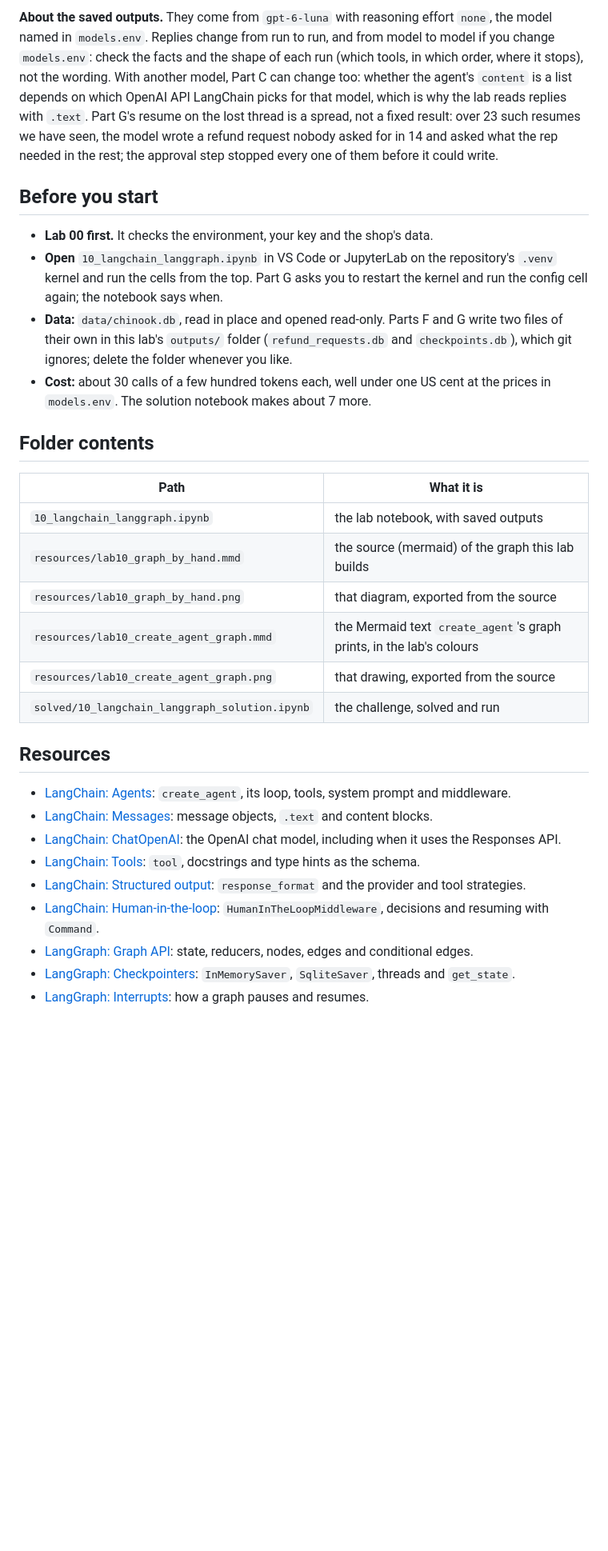
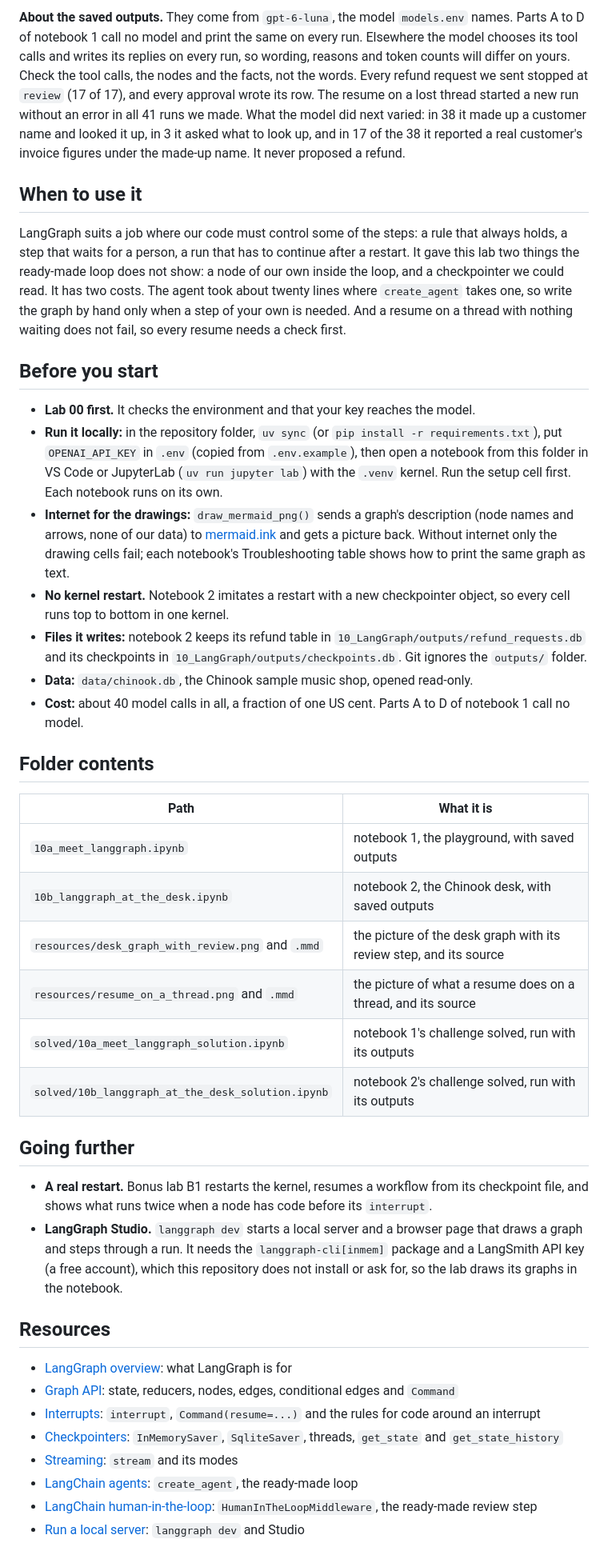
Before and after one commit to tatwan/ai_agents_course, a Markdown page: 10_LangGraph/README.md, the part around one of its changes. Shown at 80% size. GitHub-like rendering; blank space fills up the shorter version.

```diff
--- a/10_LangGraph/README.md
+++ b/10_LangGraph/README.md
@@ -72,51 +80,68 @@ the lost thread does.
 
-**About the saved outputs.** They come from `gpt-6-luna` with reasoning effort `none`, the model named in
-`models.env`. Replies change from run to run, and from model to model if you change `models.env`: check the facts and
-the shape of each run (which tools, in which order, where it stops), not the wording. With another model, Part C can
-change too: whether the agent's `content` is a list depends on which OpenAI API LangChain picks for that model, which
-is why the lab reads replies with `.text`. Part G's resume on the lost thread is a spread, not a fixed result: over
-23 such resumes we have seen, the model wrote a refund request nobody asked for in 14 and asked
-what the rep needed in the rest; the approval step stopped every one of them before it could write.
+**About the saved outputs.** They come from `gpt-6-luna`, the model `models.env` names. Parts A to D of notebook
+1 call no model and print the same on every run. Elsewhere the model chooses its tool calls and writes its
+replies on every run, so wording, reasons and token counts will differ on yours. Check the tool calls, the nodes
+and the facts, not the words. Every refund request we sent stopped at `review` (17 of 17), and every approval
+wrote its row. The resume on a lost thread started a new run without an error in all 41 runs we made. What the
+model did next varied: in 38 it made up a customer name and looked it up, in 3 it asked what to look up, and in 17
+of the 38 it reported a real customer's invoice figures under the made-up name. It never proposed a refund.
+
+## When to use it
+
+LangGraph suits a job where our code must control some of the steps: a rule that always holds, a step that waits
+for a person, a run that has to continue after a restart. It gave this lab two things the ready-made loop does
+not show: a node of our own inside the loop, and a checkpointer we could read. It has two costs. The agent took
+about twenty lines where `create_agent` takes one, so write the graph by hand only when a step of your own is
+needed. And a resume on a thread with nothing waiting does not fail, so every resume needs a check first.
 
 ## Before you start
 
-- **Lab 00 first.** It checks the environment, your key and the shop's data.
-- **Open** `10_langchain_langgraph.ipynb` in VS Code or JupyterLab on the repository's `.venv` kernel and run the
-  cells from the top. Part G asks you to restart the kernel and run the config cell again; the notebook says when.
-- **Data:** `data/chinook.db`, read in place and opened read-only. Parts F and G write two files of their own in this
-  lab's `outputs/` folder (`refund_requests.db` and `checkpoints.db`), which git ignores; delete the folder whenever you
-  like.
-- **Cost:** about 30 calls of a few hundred tokens each, well under one US cent at the prices in `models.env`. The
-  solution notebook makes about 7 more.
+- **Lab 00 first.** It checks the environment and that your key reaches the model.
+- **Run it locally:** in the repository folder, `uv sync` (or `pip install -r requirements.txt`), put
+  `OPENAI_API_KEY` in `.env` (copied from `.env.example`), then open a notebook from this folder in VS Code or
+  JupyterLab (`uv run jupyter lab`) with the `.venv` kernel. Run the setup cell first. Each notebook runs on its
+  own.
+- **Internet for the drawings:** `draw_mermaid_png()` sends a graph's description (node names and arrows, none of
+  our data) to [mermaid.ink](https://mermaid.ink) and gets a picture back. Without internet only the drawing
+  cells fail; each notebook's Troubleshooting table shows how to print the same graph as text.
+- **No kernel restart.** Notebook 2 imitates a restart with a new checkpointer object, so every cell runs top to
+  bottom in one kernel.
+- **Files it writes:** notebook 2 keeps its refund table in `10_LangGraph/outputs/refund_requests.db` and its
+  checkpoints in `10_LangGraph/outputs/checkpoints.db`. Git ignores the `outputs/` folder.
+- **Data:** `data/chinook.db`, the Chinook sample music shop, opened read-only.
+- **Cost:** about 40 model calls in all, a fraction of one US cent. Parts A to D of notebook 1 call no model.
 
 ## Folder contents
 
 | Path | What it is |
 |---|---|
-| `10_langchain_langgraph.ipynb` | the lab notebook, with saved outputs |
-| `resources/lab10_graph_by_hand.mmd` | the source (mermaid) of the graph this lab builds |
-| `resources/lab10_graph_by_hand.png` | that diagram, exported from the source |
-| `resources/lab10_create_agent_graph.mmd` | the Mermaid text `create_agent`'s graph prints, in the lab's colours |
-| `resources/lab10_create_agent_graph.png` | that drawing, exported from the source |
-| `solved/10_langchain_langgraph_solution.ipynb` | the challenge, solved and run |
+| `10a_meet_langgraph.ipynb` | notebook 1, the playground, with saved outputs |
+| `10b_langgraph_at_the_desk.ipynb` | notebook 2, the Chinook desk, with saved outputs |
+| `resources/desk_graph_with_review.png` and `.mmd` | the picture of the desk graph with its review step, and its source |
+| `resources/resume_on_a_thread.png` and `.mmd` | the picture of what a resume does on a thread, and its source |
+| `solved/10a_meet_langgraph_solution.ipynb` | notebook 1's challenge solved, run with its outputs |
+| `solved/10b_langgraph_at_the_desk_solution.ipynb` | notebook 2's challenge solved, run with its outputs |
+
+## Going further
+
+- **A real restart.** Bonus lab B1 restarts the kernel, resumes a workflow from its checkpoint file, and shows
+  what runs twice when a node has code before its `interrupt`.
+- **LangGraph Studio.** `langgraph dev` starts a local server and a browser page that draws a graph and steps
+  through a run. It needs the `langgraph-cli[inmem]` package and a LangSmith API key (a free account), which this
+  repository does not install or ask for, so the lab draws its graphs in the notebook.
 
 ## Resources
 
-- [LangChain: Agents](https://docs.langchain.com/oss/python/langchain/agents): `create_agent`, its loop, tools,
-  system prompt and middleware.
-- [LangChain: Messages](https://docs.langchain.com/oss/python/langchain/messages): message objects, `.text` and
-  content blocks.
-- [LangChain: ChatOpenAI](https://docs.langchain.com/oss/python/integrations/chat/openai): the OpenAI chat model,
-  including when it uses the Responses API.
-- [LangChain: Tools](https://docs.langchain.com/oss/python/langchain/tools): `tool`, docstrings and type hints as the
-  schema.
-- [LangChain: Structured output](https://docs.langchain.com/oss/python/langchain/structured-output): `response_format`
-  and the provider and tool strategies.
-- [LangChain: Human-in-the-loop](https://docs.langchain.com/oss/python/langchain/human-in-the-loop):
-  `HumanInTheLoopMiddleware`, decisions and resuming with `Command`.
-- [LangGraph: Graph API](https://docs.langchain.com/oss/python/langgraph/graph-api): state, reducers, nodes, edges and
-  conditional edges.
-- [LangGraph: Checkpointers](https://docs.langchain.com/oss/python/langgraph/checkpointers): `InMemorySaver`,
-  `SqliteSaver`, threads and `get_state`.
-- [LangGraph: Interrupts](https://docs.langchain.com/oss/python/langgraph/interrupts): how a graph pauses and resumes.
+- [LangGraph overview](https://docs.langchain.com/oss/python/langgraph/overview): what LangGraph is for
+- [Graph API](https://docs.langchain.com/oss/python/langgraph/graph-api): state, reducers, nodes, edges,
+  conditional edges and `Command`
+- [Interrupts](https://docs.langchain.com/oss/python/langgraph/interrupts): `interrupt`, `Command(resume=...)` and
+  the rules for code around an interrupt
+- [Checkpointers](https://docs.langchain.com/oss/python/langgraph/checkpointers): `InMemorySaver`, `SqliteSaver`, threads,
+  `get_state` and `get_state_history`
+- [Streaming](https://docs.langchain.com/oss/python/langgraph/streaming): `stream` and its modes
+- [LangChain agents](https://docs.langchain.com/oss/python/langchain/agents): `create_agent`, the ready-made loop
+- [LangChain human-in-the-loop](https://docs.langchain.com/oss/python/langchain/human-in-the-loop):
+  `HumanInTheLoopMiddleware`, the ready-made review step
+- [Run a local server](https://docs.langchain.com/oss/python/langgraph/local-server): `langgraph dev` and Studio
 
```
Also changed, not shown: other parts of 10_LangGraph/README.md (+64 -60 lines), 10_LangGraph/resources/desk_graph_with_review.png (added), 10_LangGraph/resources/lab10_create_agent_graph.png (deleted), 10_LangGraph/resources/lab10_graph_by_hand.png (deleted), 10_LangGraph/resources/resume_on_a_thread.png (added), 10 other files.
